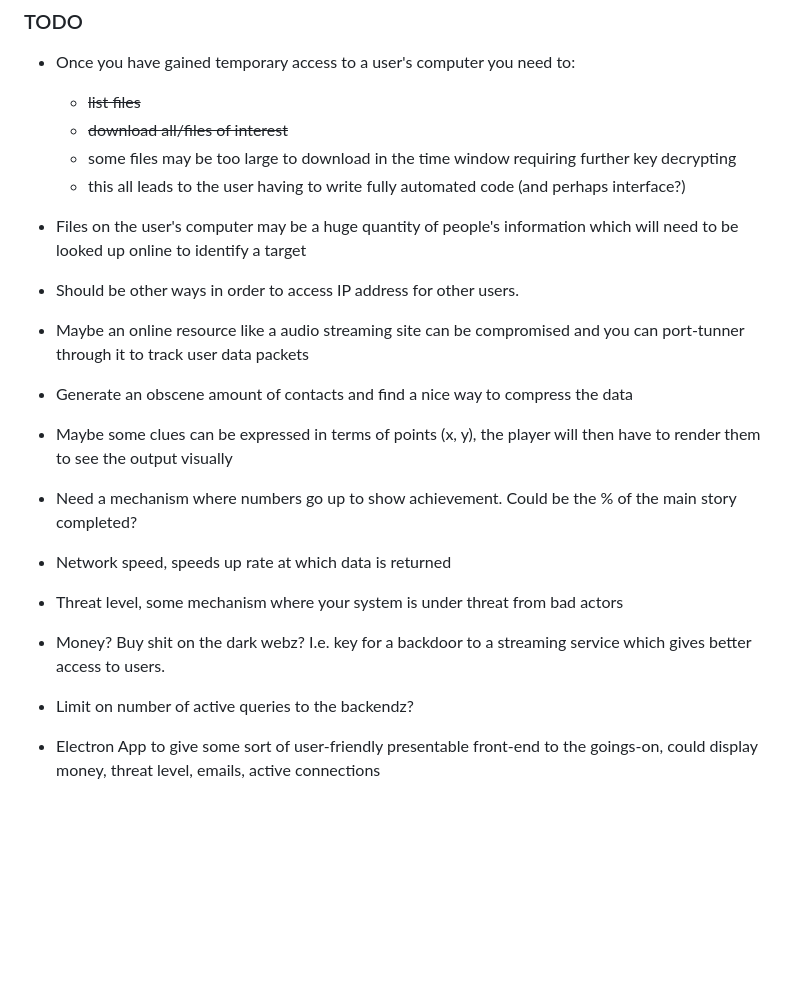
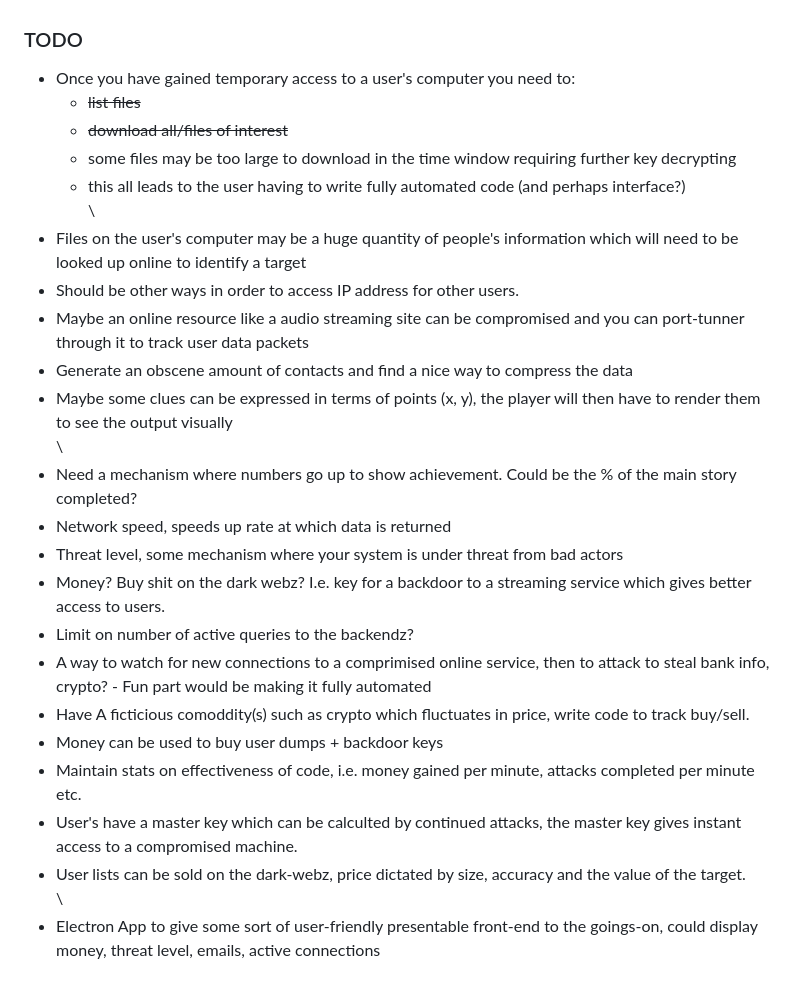
Before and after one commit to patmooney/wabsnet, a Markdown page: README.md, the part around the change. Rendered like a GitHub page; blank space fills up the shorter version.

Commit message:
more todo

```diff
--- a/README.md
+++ b/README.md
@@ -80,17 +80,26 @@ Token can be gained by solving coding challenges outputted by `trace`, or just u
    - ~~download all/files of interest~~
    - some files may be too large to download in the time window requiring further key decrypting
    - this all leads to the user having to write fully automated code (and perhaps interface?)
-
+\
+\
 - Files on the user's computer may be a huge quantity of people's information which will need to be looked up online to identify a target
 - Should be other ways in order to access IP address for other users.
 - Maybe an online resource like a audio streaming site can be compromised and you can port-tunner through it to track user data packets
 - Generate an obscene amount of contacts and find a nice way to compress the data
 - Maybe some clues can be expressed in terms of points (x, y), the player will then have to render them to see the output visually
-
+\
+\
 - Need a mechanism where numbers go up to show achievement. Could be the % of the main story completed?
- - Network speed, speeds up rate at which data is returned
- - Threat level, some mechanism where your system is under threat from bad actors
- - Money? Buy shit on the dark webz? I.e. key for a backdoor to a streaming service which gives better access to users.
- - Limit on number of active queries to the backendz?
-
+- Network speed, speeds up rate at which data is returned
+- Threat level, some mechanism where your system is under threat from bad actors
+- Money? Buy shit on the dark webz? I.e. key for a backdoor to a streaming service which gives better access to users.
+- Limit on number of active queries to the backendz?
+- A way to watch for new connections to a comprimised online service, then to attack to steal bank info, crypto? - Fun part would be making it fully automated
+- Have A ficticious comoddity(s) such as crypto which fluctuates in price, write code to track buy/sell.
+- Money can be used to buy user dumps + backdoor keys
+- Maintain stats on effectiveness of code, i.e. money gained per minute, attacks completed per minute etc.
+- User's have a master key which can be calculted by continued attacks, the master key gives instant access to a compromised machine.
+- User lists can be sold on the dark-webz, price dictated by size, accuracy and the value of the target.
+\
+\
 - Electron App to give some sort of user-friendly presentable front-end to the goings-on, could display money, threat level, emails, active connections
```
